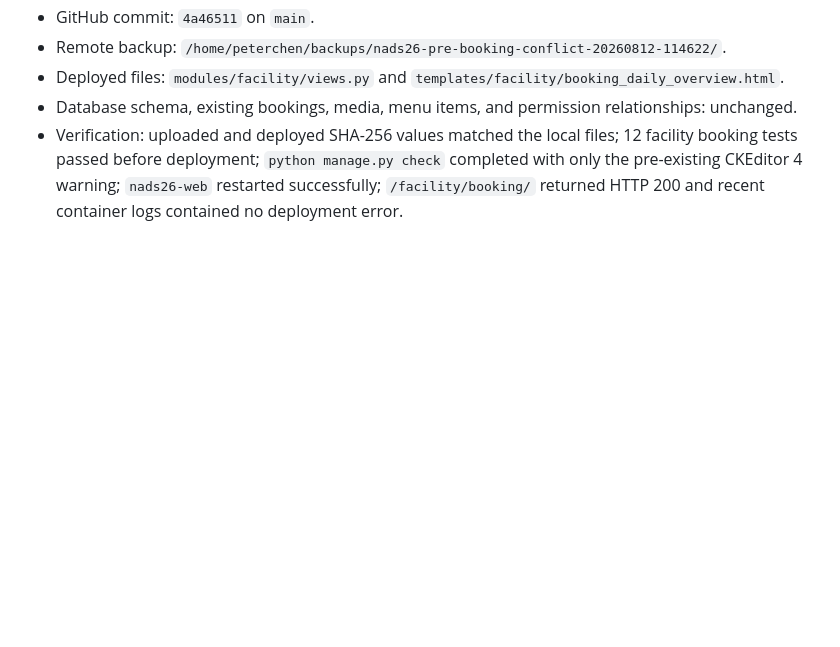
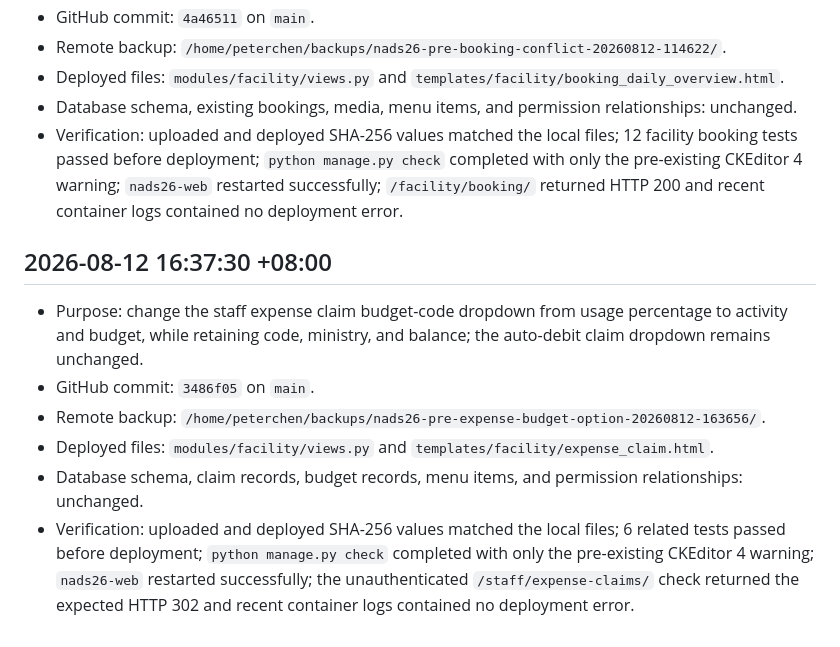
Before and after one commit to peterchen9/nghcc-nads26, a Markdown page: BACKUP_HISTORY.md, the part around the change. Drawn GitHub-style; blank space fills up the shorter version.

Commit message:
記錄同工請款選單部署

```diff
--- a/BACKUP_HISTORY.md
+++ b/BACKUP_HISTORY.md
@@ -79,3 +79,12 @@
 - Deployed files: `modules/facility/views.py` and `templates/facility/booking_daily_overview.html`.
 - Database schema, existing bookings, media, menu items, and permission relationships: unchanged.
 - Verification: uploaded and deployed SHA-256 values matched the local files; 12 facility booking tests passed before deployment; `python manage.py check` completed with only the pre-existing CKEditor 4 warning; `nads26-web` restarted successfully; `/facility/booking/` returned HTTP 200 and recent container logs contained no deployment error.
+
+## 2026-08-12 16:37:30 +08:00
+
+- Purpose: change the staff expense claim budget-code dropdown from usage percentage to activity and budget, while retaining code, ministry, and balance; the auto-debit claim dropdown remains unchanged.
+- GitHub commit: `3486f05` on `main`.
+- Remote backup: `/home/peterchen/backups/nads26-pre-expense-budget-option-20260812-163656/`.
+- Deployed files: `modules/facility/views.py` and `templates/facility/expense_claim.html`.
+- Database schema, claim records, budget records, menu items, and permission relationships: unchanged.
+- Verification: uploaded and deployed SHA-256 values matched the local files; 6 related tests passed before deployment; `python manage.py check` completed with only the pre-existing CKEditor 4 warning; `nads26-web` restarted successfully; the unauthenticated `/staff/expense-claims/` check returned the expected HTTP 302 and recent container logs contained no deployment error.
```
